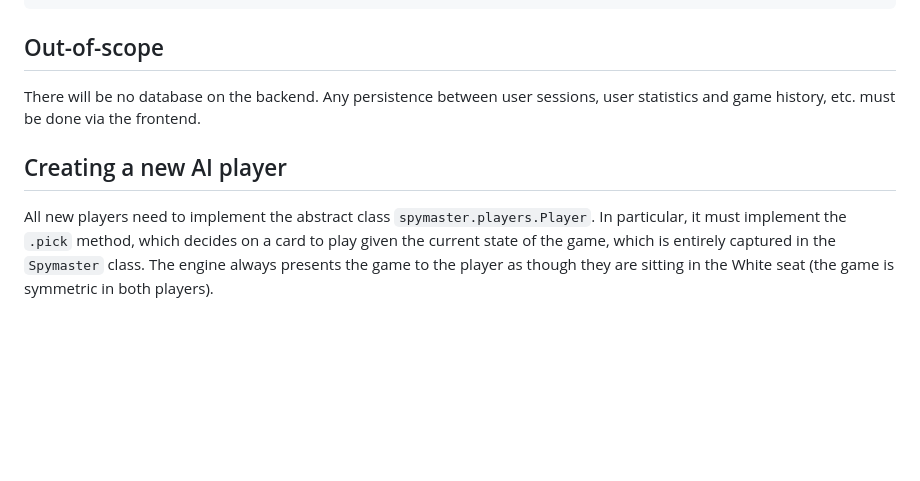
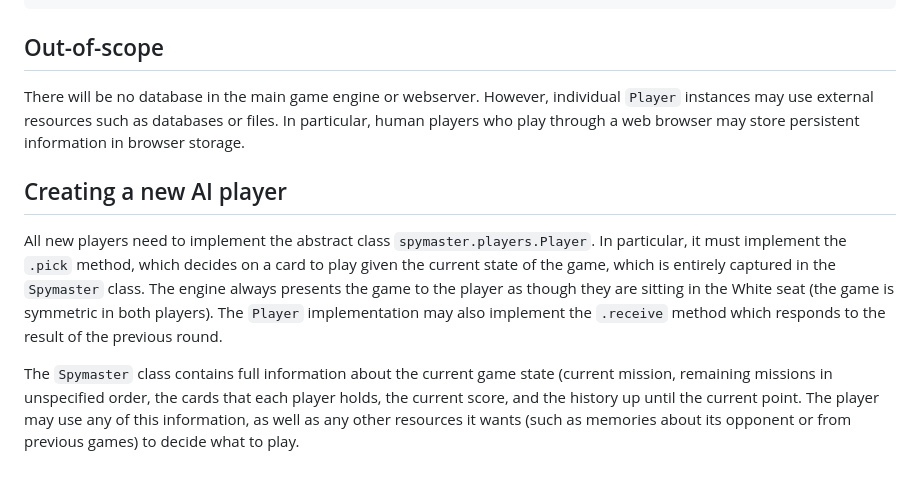
Before and after one commit to jftsang/spymaster, a Markdown page: AGENTS.md, the part around the change. GitHub-like rendering; blank space fills up the shorter version.

```diff
--- a/AGENTS.md
+++ b/AGENTS.md
@@ -26,9 +26,10 @@ Run with
 
 ## Out-of-scope
 
-There will be no database on the backend. Any persistence between user
-sessions, user statistics and game history, etc. must be done via the
-frontend.
+There will be no database in the main game engine or webserver. However,
+individual `Player` instances may use external resources such as
+databases or files. In particular, human players who play through a web
+browser may store persistent information in browser storage.
 
 ## Creating a new AI player
 
@@ -37,4 +38,13 @@ All new players need to implement the abstract class
 method, which decides on a card to play given the current state of the
 game, which is entirely captured in the `Spymaster` class. The engine
 always presents the game to the player as though they are sitting in the
-White seat (the game is symmetric in both players).
+White seat (the game is symmetric in both players). The `Player`
+implementation may also implement the `.receive` method which responds
+to the result of the previous round.
+
+The `Spymaster` class contains full information about the current game
+state (current mission, remaining missions in unspecified order,
+the cards that each player holds, the current score, and the history up
+until the current point. The player may use any of this information, as
+well as any other resources it wants (such as memories about its
+opponent or from previous games) to decide what to play.
```
Also changed, not shown: README.md (+8 -6 lines), FrontendScreenshot.png.
